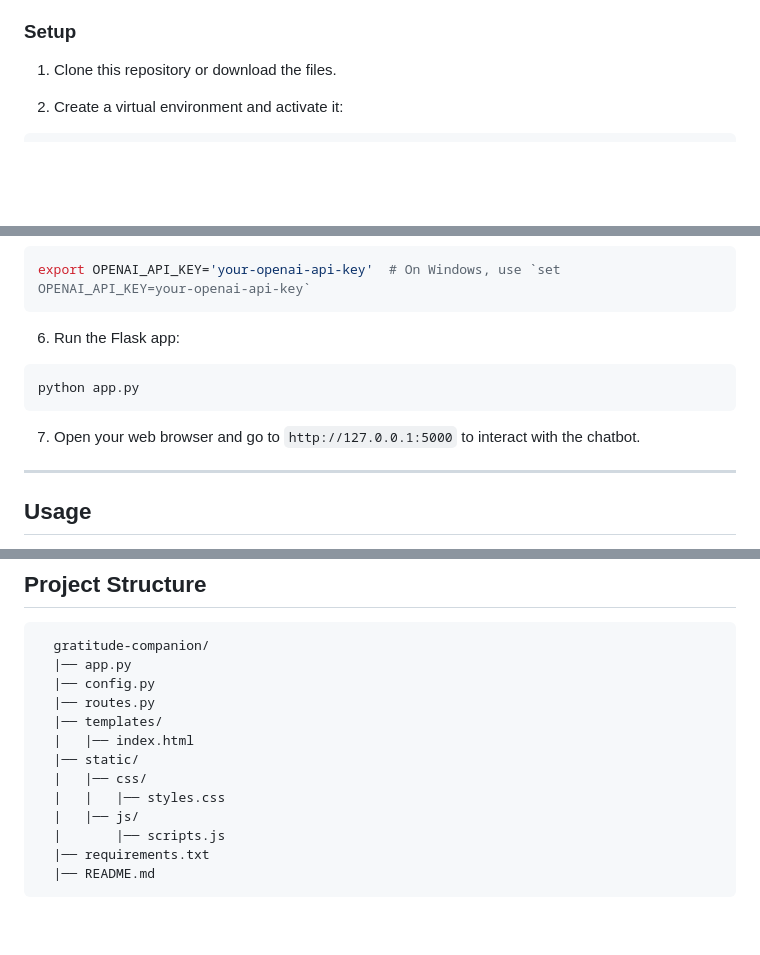
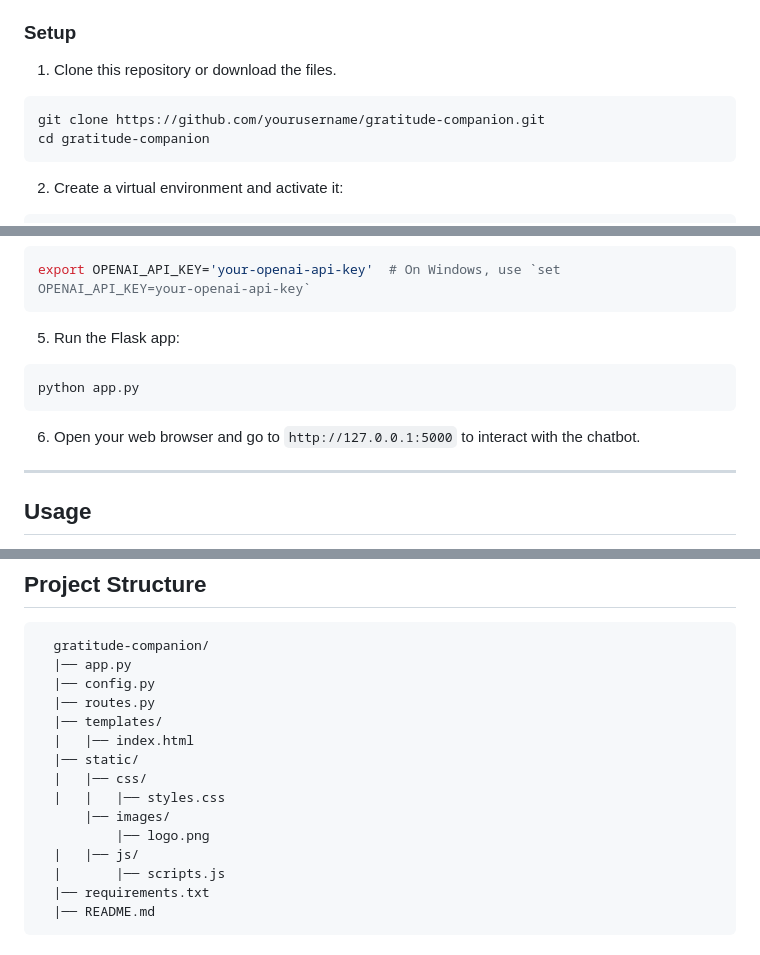
Before and after one commit to KhaledAlrashi1/Gratitude-Companion, a Markdown page: README.md, 3 parts joined by grey strips. Rendered like a GitHub page; blank space fills up the shorter version.

````diff
--- a/README.md
+++ b/README.md
@@ -25,6 +40,10 @@ Gratitude Companion is a friendly and supportive chatbot designed to help users
 ### Setup
 
 1. Clone this repository or download the files.
+```bash
+git clone https://github.com/yourusername/gratitude-companion.git
+cd gratitude-companion
+```
 
 2. Create a virtual environment and activate it:
 ```bash
@@ -42,12 +61,12 @@ pip install -r requirements.txt
 export OPENAI_API_KEY='your-openai-api-key'  # On Windows, use `set OPENAI_API_KEY=your-openai-api-key`
 ```
 
-6. Run the Flask app:
+5. Run the Flask app:
 ```bash
 python app.py
 ```
 
-7. Open your web browser and go to `http://127.0.0.1:5000` to interact with the chatbot.
+6. Open your web browser and go to `http://127.0.0.1:5000` to interact with the chatbot.
 
 ---
 ## Usage
@@ -74,6 +93,8 @@ http://127.0.0.1:5000
       |── static/
       |   |── css/
       |   |   |── styles.css
+          |── images/
+              |── logo.png
       |   |── js/
       |       |── scripts.js
       |── requirements.txt
````
Also changed, not shown: other parts of README.md (+16 -1 lines).
